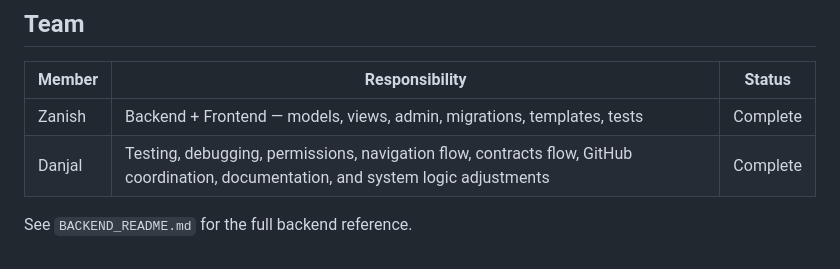
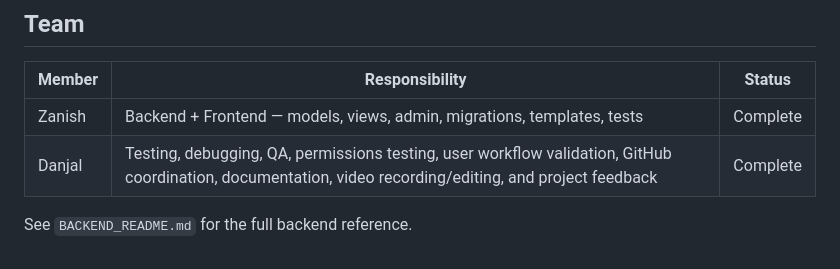
Before and after one commit to zanish-bi/ele3921, a Markdown page: README.md, the part around the change. Rendered like a GitHub page.

```diff
--- a/README.md
+++ b/README.md
@@ -461,6 +461,6 @@ studentgig/
 | Member | Responsibility | Status |
 |---|---|---|
 | Zanish | Backend + Frontend — models, views, admin, migrations, templates, tests | Complete |
-| Danjal | Testing, debugging, permissions, navigation flow, contracts flow, GitHub coordination, documentation, and system logic adjustments | Complete |
+| Danjal | Testing, debugging, QA, permissions testing, user workflow validation, GitHub coordination, documentation, video recording/editing, and project feedback | Complete |
 
 See `BACKEND_README.md` for the full backend reference.
```
